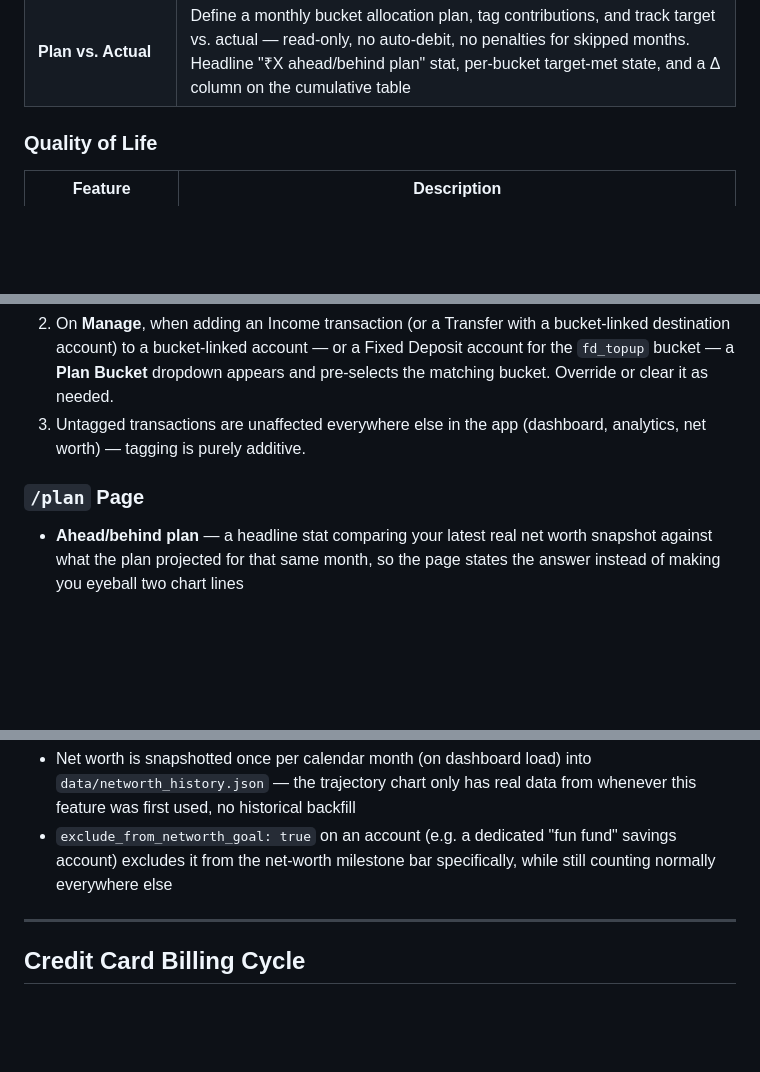
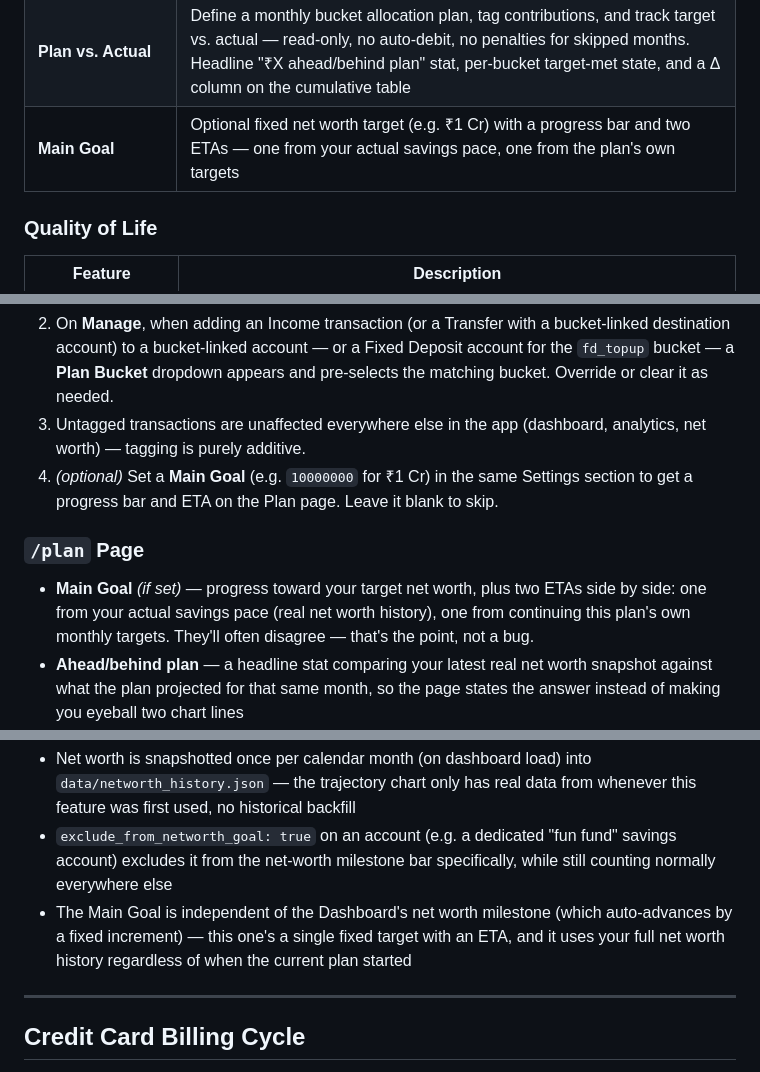
Before and after one commit to lexical-yoda/ExpenseTracker, a Markdown page: README.md, 3 parts joined by grey strips. Drawn GitHub-style; blank space fills up the shorter version.

```diff
--- a/README.md
+++ b/README.md
@@ -58,6 +58,7 @@ Expense Manager is a single-user, self-hosted web app for tracking personal fina
 | **Fixed deposits** | Compound interest calculation with maturity countdown |
 | **Net worth** | Savings + investments - CC debt, with configurable milestone goals and progress bar |
 | **Plan vs. Actual** | Define a monthly bucket allocation plan, tag contributions, and track target vs. actual — read-only, no auto-debit, no penalties for skipped months. Headline "₹X ahead/behind plan" stat, per-bucket target-met state, and a Δ column on the cumulative table |
+| **Main Goal** | Optional fixed net worth target (e.g. ₹1 Cr) with a progress bar and two ETAs — one from your actual savings pace, one from the plan's own targets |
 
 ### Quality of Life
 
@@ -168,8 +169,10 @@ A read-only progress view for a monthly allocation plan (e.g. "₹60k to equity,
 1. **Settings → Investment Plan** — set a start date, monthly base amount, an optional Phase 1 (emergency-fund) target, and your buckets. Each bucket can optionally link to an account so its contributions get pre-tagged automatically.
 2. On **Manage**, when adding an Income transaction (or a Transfer with a bucket-linked destination account) to a bucket-linked account — or a Fixed Deposit account for the `fd_topup` bucket — a **Plan Bucket** dropdown appears and pre-selects the matching bucket. Override or clear it as needed.
 3. Untagged transactions are unaffected everywhere else in the app (dashboard, analytics, net worth) — tagging is purely additive.
+4. *(optional)* Set a **Main Goal** (e.g. `10000000` for ₹1 Cr) in the same Settings section to get a progress bar and ETA on the Plan page. Leave it blank to skip.
 
 ### `/plan` Page
+- **Main Goal** *(if set)* — progress toward your target net worth, plus two ETAs side by side: one from your actual savings pace (real net worth history), one from continuing this plan's own monthly targets. They'll often disagree — that's the point, not a bug.
 - **Ahead/behind plan** — a headline stat comparing your latest real net worth snapshot against what the plan projected for that same month, so the page states the answer instead of making you eyeball two chart lines
 - **This month** — a progress bar per bucket (actual vs. target for the current calendar month), with a distinct "✓ Target met" state once a bucket hits its goal
 - **Since plan start** — cumulative target vs. actual per bucket plus a Δ (delta) column, and "contributed in N of M months" (a completed month only counts once it's actually over — a brand-new plan starts at zero, not a phantom month's worth of "already due")
@@ -180,6 +183,7 @@ A read-only progress view for a monthly allocation plan (e.g. "₹60k to equity,
 - FD top-up contributions don't need tagging at all — booking a new Fixed Deposit account (Accounts page) automatically counts toward the `fd_topup` bucket by its start date, since an FD's principal is set at account creation rather than via a transaction
 - Net worth is snapshotted once per calendar month (on dashboard load) into `data/networth_history.json` — the trajectory chart only has real data from whenever this feature was first used, no historical backfill
 - `exclude_from_networth_goal: true` on an account (e.g. a dedicated "fun fund" savings account) excludes it from the net-worth milestone bar specifically, while still counting normally everywhere else
+- The Main Goal is independent of the Dashboard's net worth milestone (which auto-advances by a fixed increment) — this one's a single fixed target with an ETA, and it uses your full net worth history regardless of when the current plan started
 
 ---
 
```
Also changed, not shown: LLM.md (+16 -2 lines).
